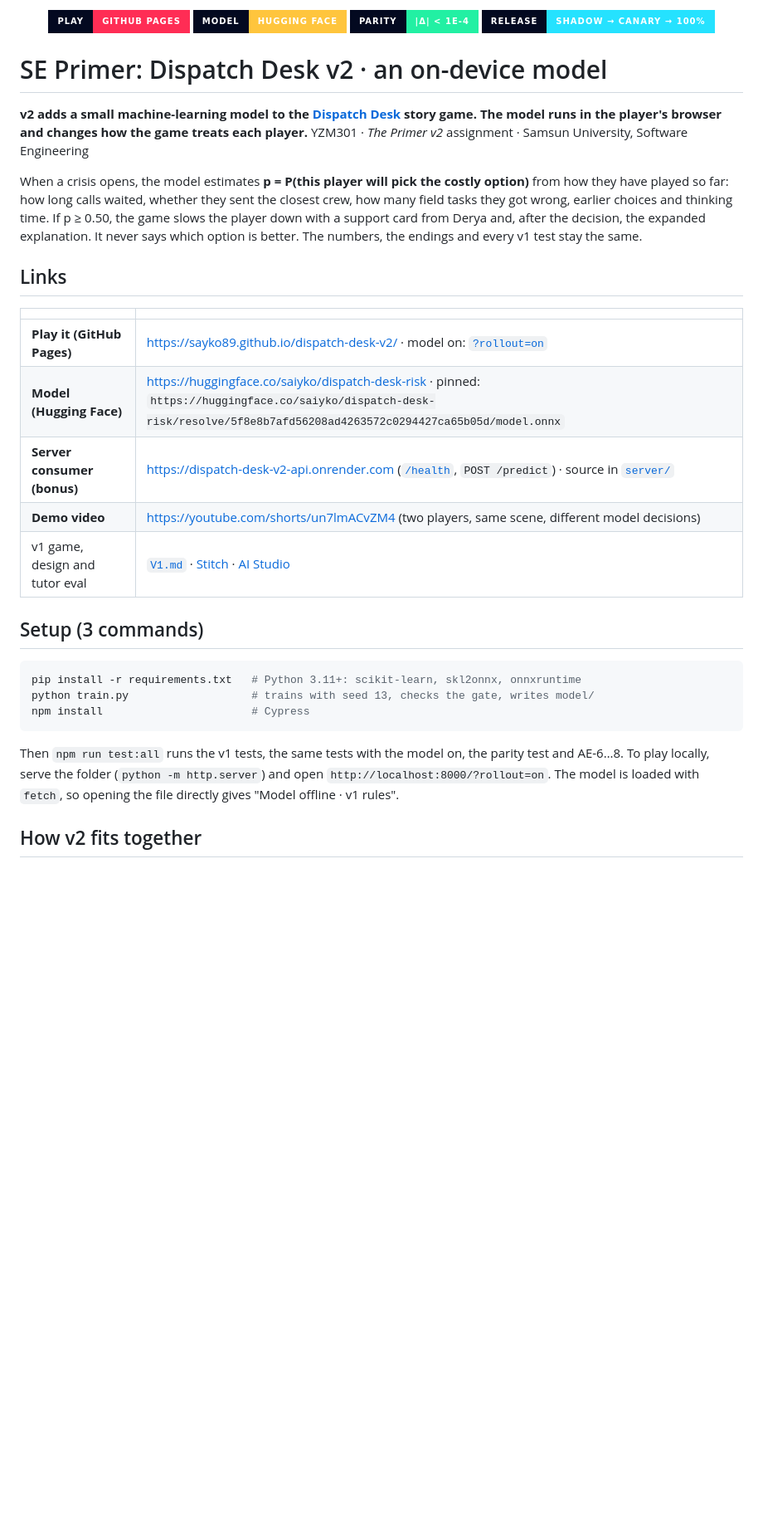
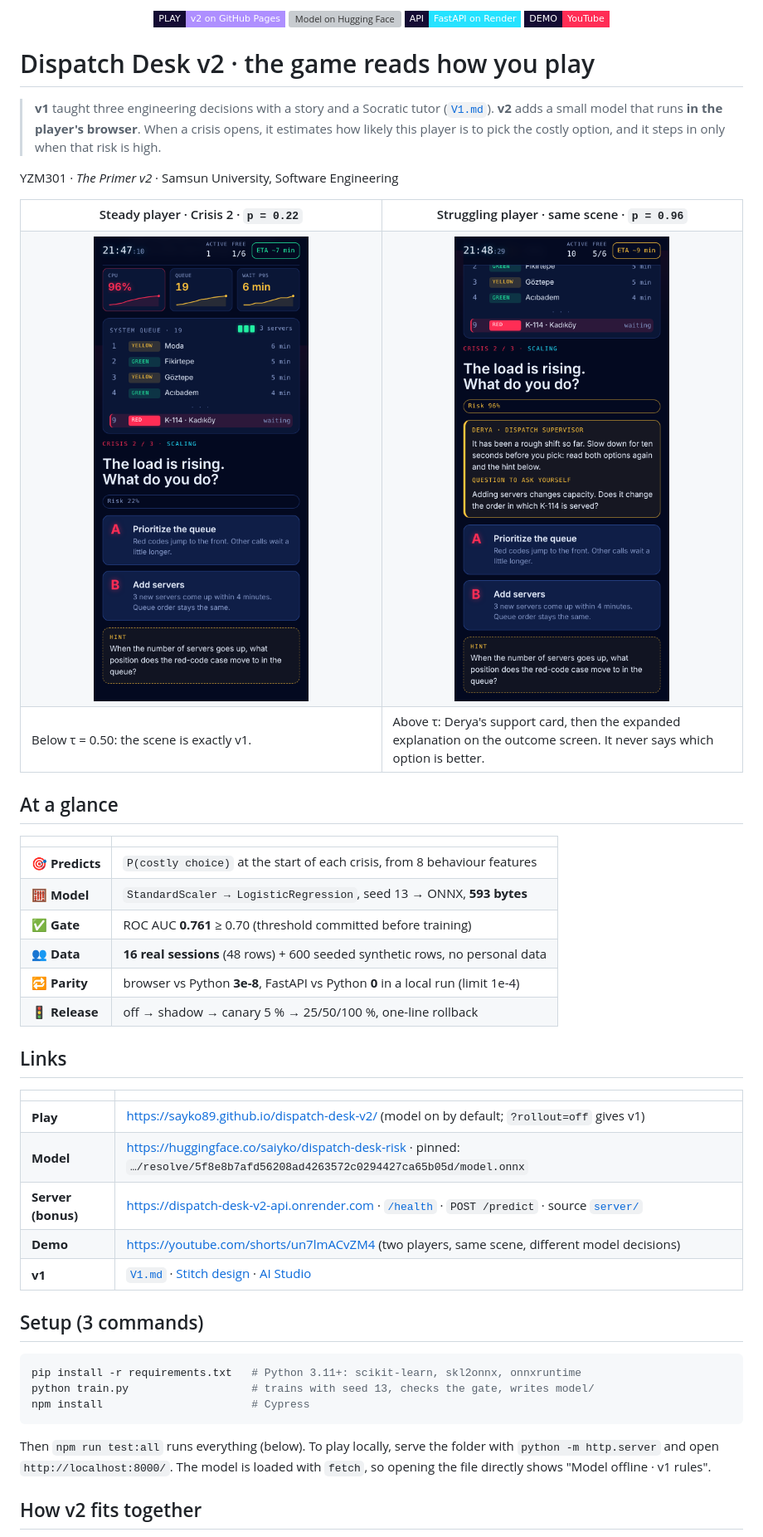
Before and after one commit to sayko89/dispatch-desk-v2, a Markdown page: README.md, the part around one of its changes. Shown at 83% size. GitHub-like rendering; pictures changed too: screenshots/v2-crisis2-steady.png (added), screenshots/v2-crisis2-struggling.png (added); badges without logos; blank space fills up the shorter version; grey boxes are pictures that could not be loaded.

````diff
--- a/README.md
+++ b/README.md
@@ -3,28 +3,54 @@
 </p>
 
 <p align="center">
-  <a href="https://sayko89.github.io/dispatch-desk-v2/"><img src="https://img.shields.io/badge/PLAY-GitHub%20Pages-FF2D55?style=for-the-badge&labelColor=030920" alt="Play on GitHub Pages"></a>
-  <a href="https://huggingface.co/saiyko/dispatch-desk-risk"><img src="https://img.shields.io/badge/MODEL-Hugging%20Face-FFC53D?style=for-the-badge&labelColor=030920" alt="Model on Hugging Face"></a>
-  <a href="tests/"><img src="https://img.shields.io/badge/PARITY-%7C%CE%94%7C%20%3C%201e--4-22F0A3?style=for-the-badge&labelColor=030920" alt="Browser vs Python parity under 1e-4"></a>
-  <a href="RELEASE.md"><img src="https://img.shields.io/badge/RELEASE-shadow%20%E2%86%92%20canary%20%E2%86%92%20100%25-25E2FF?style=for-the-badge&labelColor=030920" alt="Release plan"></a>
+  <a href="https://sayko89.github.io/dispatch-desk-v2/"><img src="https://img.shields.io/badge/PLAY-v2%20on%20GitHub%20Pages-AE8FFF?style=flat-square&labelColor=140B33" alt="Play v2 on GitHub Pages"></a>
+  <a href="https://huggingface.co/saiyko/dispatch-desk-risk"><img src="https://img.shields.io/badge/%F0%9F%A4%97%20MODEL-saiyko%2Fdispatch--desk--risk-FFC53D?style=flat-square&labelColor=140B33" alt="Model on Hugging Face"></a>
+  <a href="https://dispatch-desk-v2-api.onrender.com/health"><img src="https://img.shields.io/badge/API-FastAPI%20on%20Render-25E2FF?style=flat-square&labelColor=140B33" alt="FastAPI on Render"></a>
+  <a href="https://youtube.com/shorts/un7lmACvZM4"><img src="https://img.shields.io/badge/DEMO-YouTube-FF2D55?style=flat-square&labelColor=140B33" alt="Demo video"></a>
 </p>
 
-# SE Primer: Dispatch Desk v2 · an on-device model
+# Dispatch Desk v2 · the game reads how you play
 
-**v2 adds a small machine-learning model to the [Dispatch Desk](V1.md) story game. The model runs in the player's browser and changes how the game treats each player.**
-YZM301 · *The Primer v2* assignment · Samsun University, Software Engineering
+> **v1** taught three engineering decisions with a story and a Socratic tutor ([`V1.md`](V1.md)).
+> **v2** adds a small model that runs **in the player's browser**. When a crisis opens, it estimates how likely this player is to pick the costly option, and it steps in only when that risk is high.
 
-When a crisis opens, the model estimates **p = P(this player will pick the costly option)** from how they have played so far: how long calls waited, whether they sent the closest crew, how many field tasks they got wrong, earlier choices and thinking time. If p ≥ 0.50, the game slows the player down with a support card from Derya and, after the decision, the expanded explanation. It never says which option is better. The numbers, the endings and every v1 test stay the same.
+YZM301 · *The Primer v2* · Samsun University, Software Engineering
+
+<table>
+  <tr>
+    <th width="50%">Steady player · Crisis 2 · <code>p = 0.22</code></th>
+    <th width="50%">Struggling player · same scene · <code>p = 0.96</code></th>
+  </tr>
+  <tr>
+    <td><img src="screenshots/v2-crisis2-steady.png" alt="Crisis 2 for a steady player: risk 22 percent, no support card" width="100%"></td>
+    <td><img src="screenshots/v2-crisis2-struggling.png" alt="Crisis 2 for a struggling player: risk 96 percent and Derya's support card" width="100%"></td>
+  </tr>
+  <tr>
+    <td>Below τ = 0.50: the scene is exactly v1.</td>
+    <td>Above τ: Derya's support card, then the expanded explanation on the outcome screen. It never says which option is better.</td>
+  </tr>
+</table>
+
+## At a glance
+
+| | |
+|---|---|
+| 🎯 **Predicts** | `P(costly choice)` at the start of each crisis, from 8 behaviour features |
+| 🧮 **Model** | `StandardScaler → LogisticRegression`, seed 13 → ONNX, **593 bytes** |
+| ✅ **Gate** | ROC AUC **0.761** ≥ 0.70 (threshold committed before training) |
+| 👥 **Data** | **16 real sessions** (48 rows) + 600 seeded synthetic rows, no personal data |
+| 🔁 **Parity** | browser vs Python **3e-8**, FastAPI vs Python **0** in a local run (limit 1e-4) |
+| 🚦 **Release** | off → shadow → canary 5 % → 25/50/100 %, one-line rollback |
 
 ## Links
 
 | | |
 |---|---|
-| **Play it (GitHub Pages)** | https://sayko89.github.io/dispatch-desk-v2/ · model on: [`?rollout=on`](https://sayko89.github.io/dispatch-desk-v2/?rollout=on) |
-| **Model (Hugging Face)** | https://huggingface.co/saiyko/dispatch-desk-risk · pinned: `https://huggingface.co/saiyko/dispatch-desk-risk/resolve/5f8e8b7afd56208ad4263572c0294427ca65b05d/model.onnx` |
-| **Server consumer (bonus)** | https://dispatch-desk-v2-api.onrender.com ([`/health`](https://dispatch-desk-v2-api.onrender.com/health), `POST /predict`) · source in [`server/`](server/) |
-| **Demo video** | https://youtube.com/shorts/un7lmACvZM4 (two players, same scene, different model decisions) |
-| v1 game, design and tutor eval | [`V1.md`](V1.md) · [Stitch](https://stitch.withgoogle.com/projects/9828801172742432808) · [AI Studio](https://ai.studio/apps/c92c0966-9d92-45c2-bc3c-554fd44dcc52) |
+| **Play** | https://sayko89.github.io/dispatch-desk-v2/ (model on by default; `?rollout=off` gives v1) |
+| **Model** | https://huggingface.co/saiyko/dispatch-desk-risk · pinned: `…/resolve/5f8e8b7afd56208ad4263572c0294427ca65b05d/model.onnx` |
+| **Server (bonus)** | https://dispatch-desk-v2-api.onrender.com · [`/health`](https://dispatch-desk-v2-api.onrender.com/health) · `POST /predict` · source [`server/`](server/) |
+| **Demo** | https://youtube.com/shorts/un7lmACvZM4 (two players, same scene, different model decisions) |
+| **v1** | [`V1.md`](V1.md) · [Stitch design](https://stitch.withgoogle.com/projects/9828801172742432808) · [AI Studio](https://ai.studio/apps/c92c0966-9d92-45c2-bc3c-554fd44dcc52) |
 
 ## Setup (3 commands)
 
@@ -34,7 +60,7 @@ python train.py                   # trains with seed 13, checks the gate, writes
 npm install                       # Cypress
 ```
 
-Then `npm run test:all` runs the v1 tests, the same tests with the model on, the parity test and AE-6…8. To play locally, serve the folder (`python -m http.server`) and open `http://localhost:8000/?rollout=on`. The model is loaded with `fetch`, so opening the file directly gives "Model offline · v1 rules".
+Then `npm run test:all` runs everything (below). To play locally, serve the folder with `python -m http.server` and open `http://localhost:8000/`. The model is loaded with `fetch`, so opening the file directly shows "Model offline · v1 rules".
 
 ## How v2 fits together
 
````
Also changed, not shown: other parts of README.md (+79 -15 lines), 2 other files.
